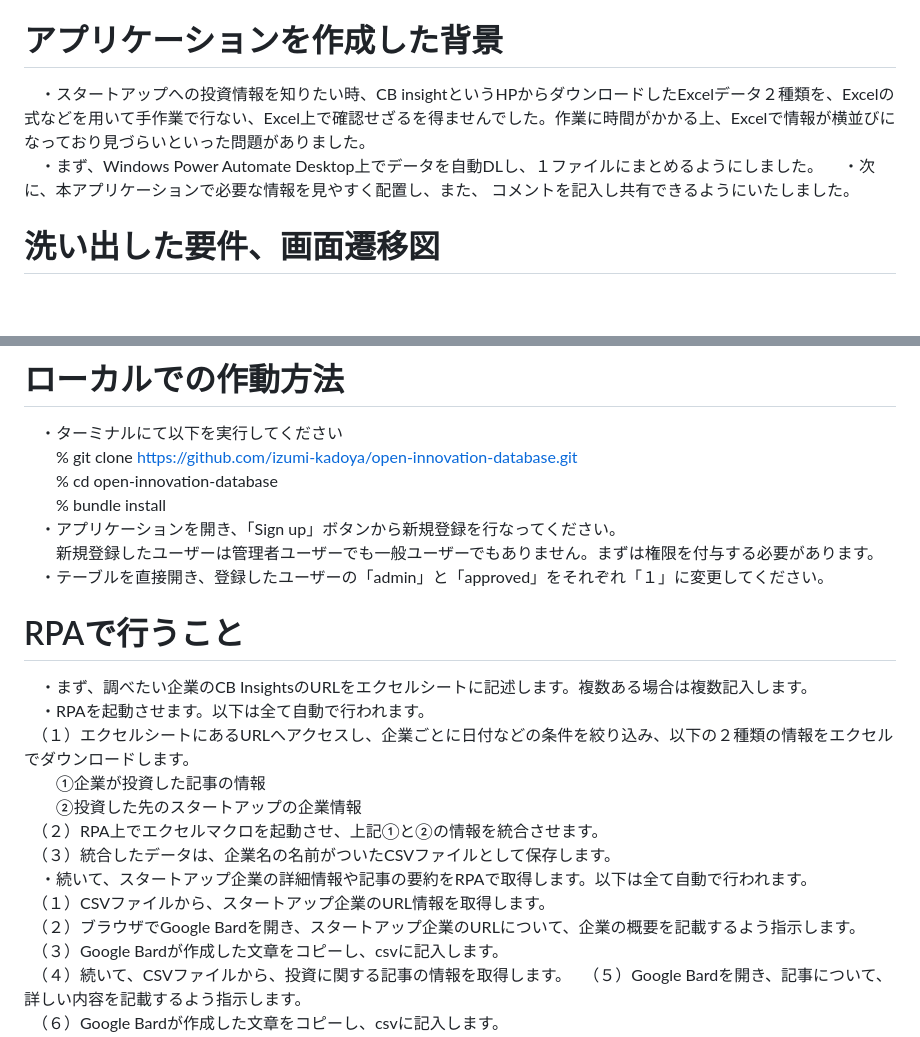
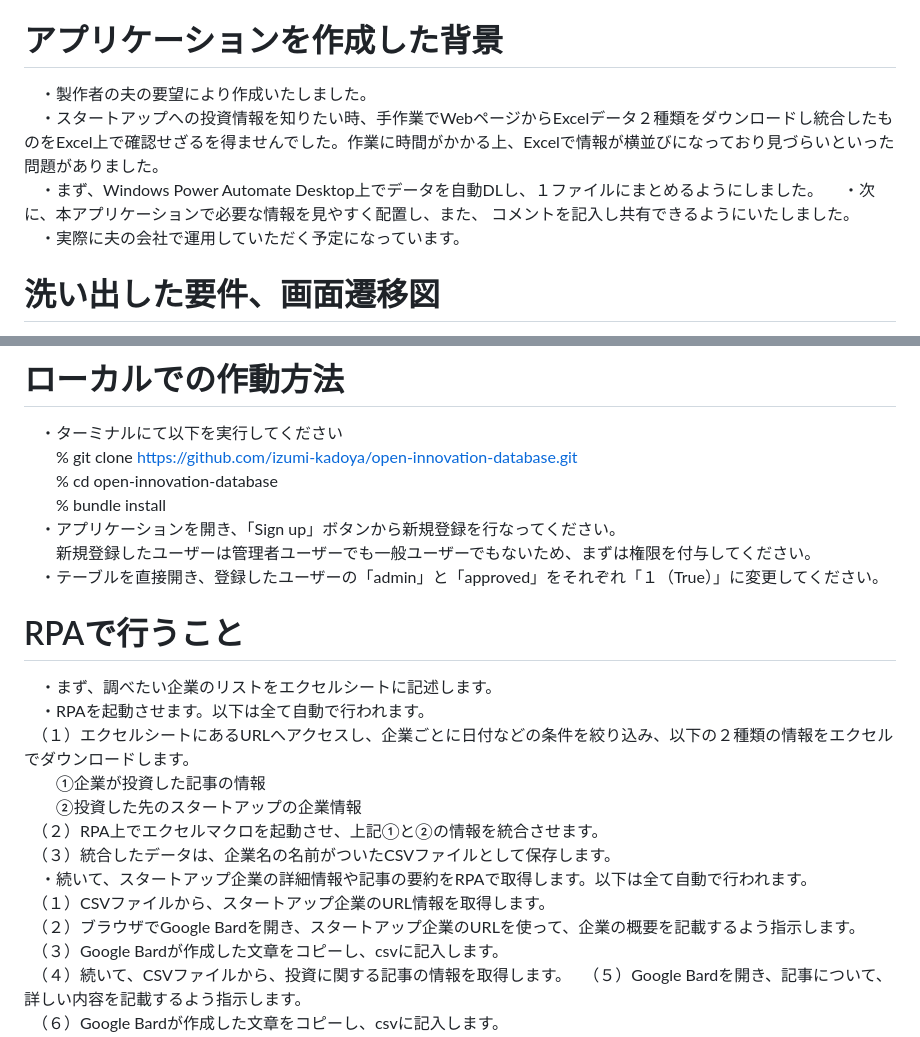
Before and after one commit to izumi-kadoya/open-innovation-database, a Markdown page: README.md, 2 parts joined by grey strips. GitHub-like rendering; blank space fills up the shorter version.

```diff
--- a/README.md
+++ b/README.md
@@ -49,9 +49,11 @@ https://open-innovation-database.onrender.com
 ・未承認ユーザー：Sign upを行っただけのユーザーです。トップページとスタートアップ一覧のページのみ閲覧できます。他のページに移動しようとするとトップページにリダイレクトされます。管理者ユーザーに承認してもらうことで、管理者ユーザーや一般ユーザーになることができます。
 
 # アプリケーションを作成した背景
-　・スタートアップへの投資情報を知りたい時、CB insightというHPからダウンロードしたExcelデータ２種類を、Excelの式などを用いて手作業で行ない、Excel上で確認せざるを得ませんでした。作業に時間がかかる上、Excelで情報が横並びになっており見づらいといった問題がありました。
+　・製作者の夫の要望により作成いたしました。
+　・スタートアップへの投資情報を知りたい時、手作業でWebページからExcelデータ２種類をダウンロードし統合したものをExcel上で確認せざるを得ませんでした。作業に時間がかかる上、Excelで情報が横並びになっており見づらいといった問題がありました。
 　・まず、Windows Power Automate Desktop上でデータを自動DLし、１ファイルにまとめるようにしました。
 　・次に、本アプリケーションで必要な情報を見やすく配置し、また、 コメントを記入し共有できるようにいたしました。
+　・実際に夫の会社で運用していただく予定になっています。
 # 洗い出した要件、画面遷移図
 ・要件　https://docs.google.com/spreadsheets/d/1oaTIrUe-QuXtiXcp63cuuNNZqhajICt6igWrkO41zu8/edit?usp=sharing
 <img width="1086" alt="画面遷移図" src="https://github.com/izumi-kadoya/open-innovation-database/assets/140796896/ed2d7cf4-1138-46d4-a991-f5030388d606">
@@ -69,11 +71,11 @@ https://open-innovation-database.onrender.com
 　　% cd open-innovation-database
 　　% bundle install
 　・アプリケーションを開き、「Sign up」ボタンから新規登録を行なってください。
-　　新規登録したユーザーは管理者ユーザーでも一般ユーザーでもありません。まずは権限を付与する必要があります。
-　・テーブルを直接開き、登録したユーザーの「admin」と「approved」をそれぞれ「１」に変更してください。
+　　新規登録したユーザーは管理者ユーザーでも一般ユーザーでもないため、まずは権限を付与してください。
+　・テーブルを直接開き、登録したユーザーの「admin」と「approved」をそれぞれ「１（True）」に変更してください。
 
 # RPAで行うこと
-　・まず、調べたい企業のCB InsightsのURLをエクセルシートに記述します。複数ある場合は複数記入します。
+　・まず、調べたい企業のリストをエクセルシートに記述します。
 　・RPAを起動させます。以下は全て自動で行われます。
 　（１）エクセルシートにあるURLへアクセスし、企業ごとに日付などの条件を絞り込み、以下の２種類の情報をエクセルでダウンロードします。
 　　①企業が投資した記事の情報
@@ -82,7 +84,7 @@ https://open-innovation-database.onrender.com
 　（３）統合したデータは、企業名の名前がついたCSVファイルとして保存します。
 　・続いて、スタートアップ企業の詳細情報や記事の要約をRPAで取得します。以下は全て自動で行われます。
 　（１）CSVファイルから、スタートアップ企業のURL情報を取得します。
-　（２）ブラウザでGoogle Bardを開き、スタートアップ企業のURLについて、企業の概要を記載するよう指示します。
+　（２）ブラウザでGoogle Bardを開き、スタートアップ企業のURLを使って、企業の概要を記載するよう指示します。
 　（３）Google Bardが作成した文章をコピーし、csvに記入します。
 　（４）続いて、CSVファイルから、投資に関する記事の情報を取得します。
 　（５）Google Bardを開き、記事について、詳しい内容を記載するよう指示します。
```
